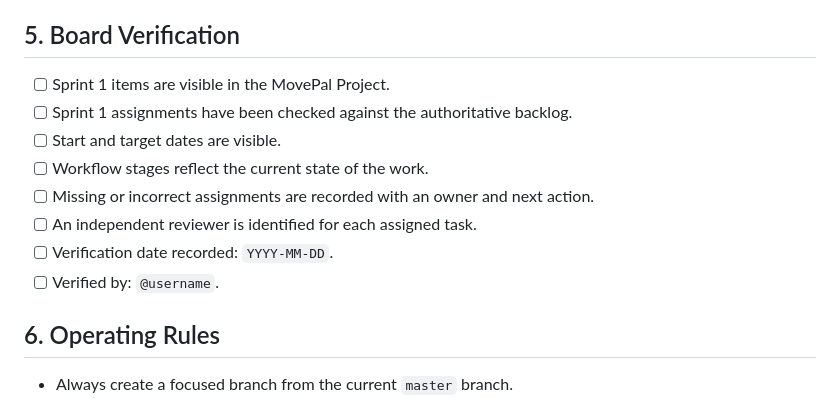
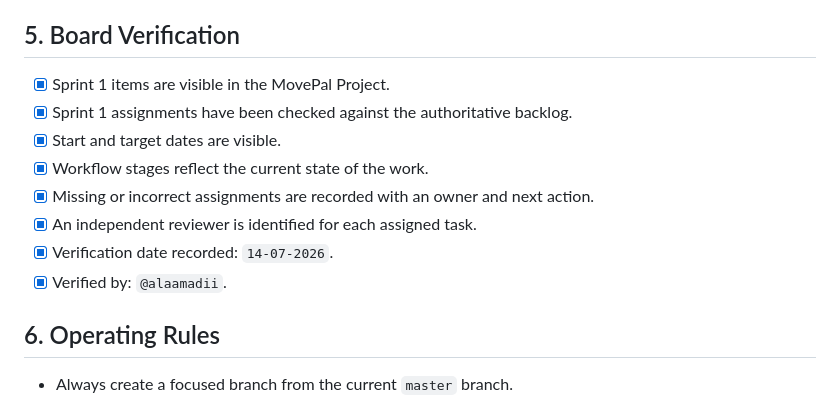
Before and after one commit to SE4CVndNN/movepal, a Markdown page: docs/sprint_1_operations.md, the part around the change. Rendered like a GitHub page.

Commit message:
docs: record Sprint 1 board verification

```diff
--- a/docs/sprint_1_operations.md
+++ b/docs/sprint_1_operations.md
@@ -78,16 +78,16 @@ their assigned issue in full.
 
 ## 5. Board Verification
 
-- [ ] Sprint 1 items are visible in the MovePal Project.
-- [ ] Sprint 1 assignments have been checked against the authoritative
+- [X] Sprint 1 items are visible in the MovePal Project.
+- [X] Sprint 1 assignments have been checked against the authoritative
       backlog.
-- [ ] Start and target dates are visible.
-- [ ] Workflow stages reflect the current state of the work.
-- [ ] Missing or incorrect assignments are recorded with an owner and next
+- [X] Start and target dates are visible.
+- [X] Workflow stages reflect the current state of the work.
+- [X] Missing or incorrect assignments are recorded with an owner and next
       action.
-- [ ] An independent reviewer is identified for each assigned task.
-- [ ] Verification date recorded: `YYYY-MM-DD`.
-- [ ] Verified by: `@username`.
+- [X] An independent reviewer is identified for each assigned task.
+- [X] Verification date recorded: `14-07-2026`.
+- [X] Verified by: `@alaamadii`.
 
 ## 6. Operating Rules
 
```
